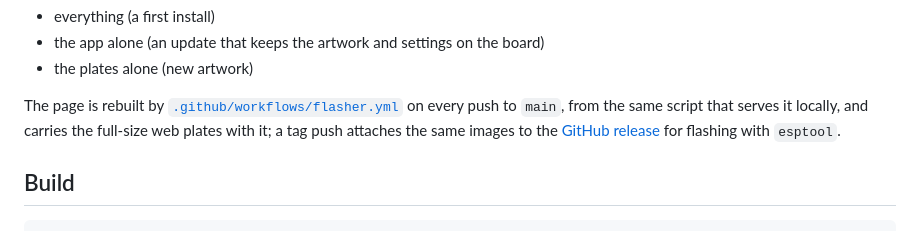
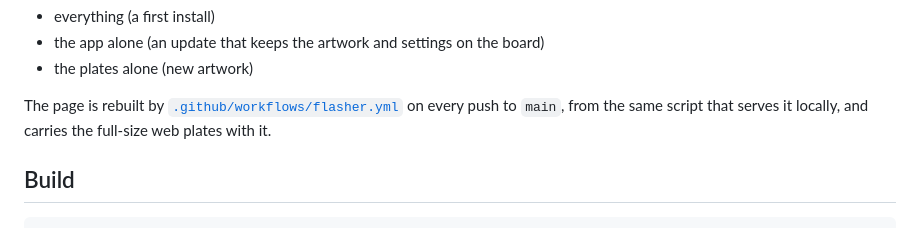
Before and after one commit to C4KEW4LK/bird_poster, a Markdown page: README.md, the part around the change. GitHub-like rendering.

Commit message:
remove redundant information

```diff
--- a/README.md
+++ b/README.md
@@ -143,9 +143,7 @@ Three install options:
 
 The page is rebuilt by [`.github/workflows/flasher.yml`](.github/workflows/flasher.yml)
 on every push to `main`, from the same script that serves it locally, and
-carries the full-size web plates with it; a tag push attaches the same images
-to the [GitHub release](https://github.com/C4KEW4LK/bird_poster/releases) for
-flashing with `esptool`.
+carries the full-size web plates with it.
 
 ## Build
 
```
